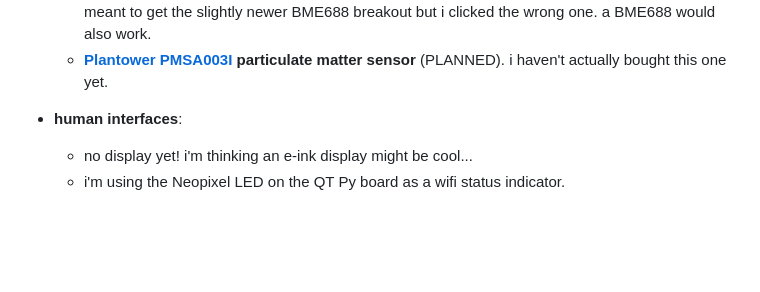
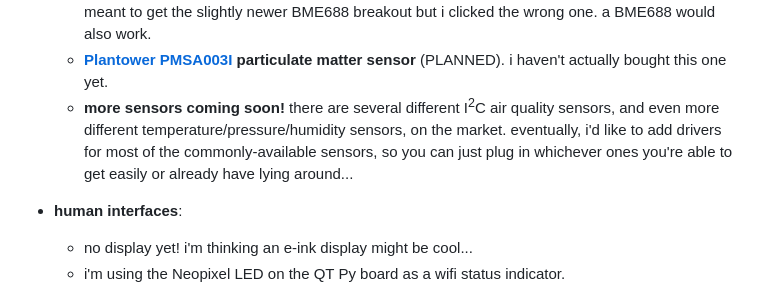
Before and after one commit to hawkw/eclss, a Markdown page: docs/README.md, the part around the change printed below. GitHub-like rendering; blank space fills up the shorter version.

```diff
--- a/docs/README.md
+++ b/docs/README.md
@@ -36,6 +36,11 @@ format][prom].
     but i clicked the wrong one. a BME688 would also work.
   + **[Plantower PMSA003I][pmsa003i] particulate matter sensor** (PLANNED). i
     haven't actually bought this one yet.
+  + **more sensors coming soon!** there are several different I<sup>2</sup>C
+    air quality sensors, and even more different temperature/pressure/humidity
+    sensors, on the market. eventually, i'd like to add drivers for most of the
+    commonly-available sensors, so you can just plug in whichever ones you're
+    able to get easily or already have lying around...
 - **human interfaces**:
   + no display yet! i'm thinking an e-ink display might be cool...
   + i'm using the Neopixel LED on the QT Py board as a wifi status indicator.
```
Also changed, not shown: other parts of docs/README.md (+15 -8 lines), docs/assets/grafana.png (added), docs/assets/web.png (added).
